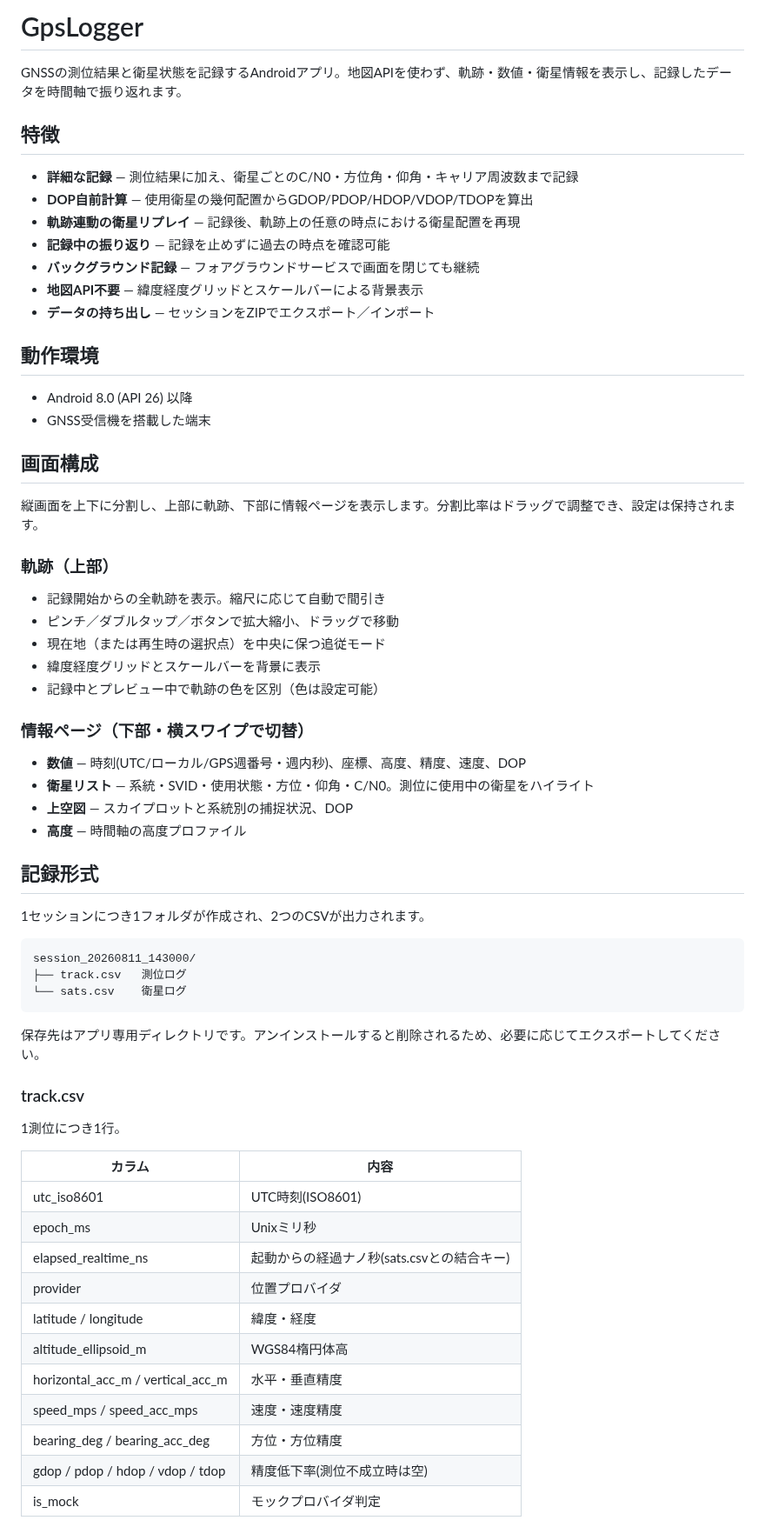
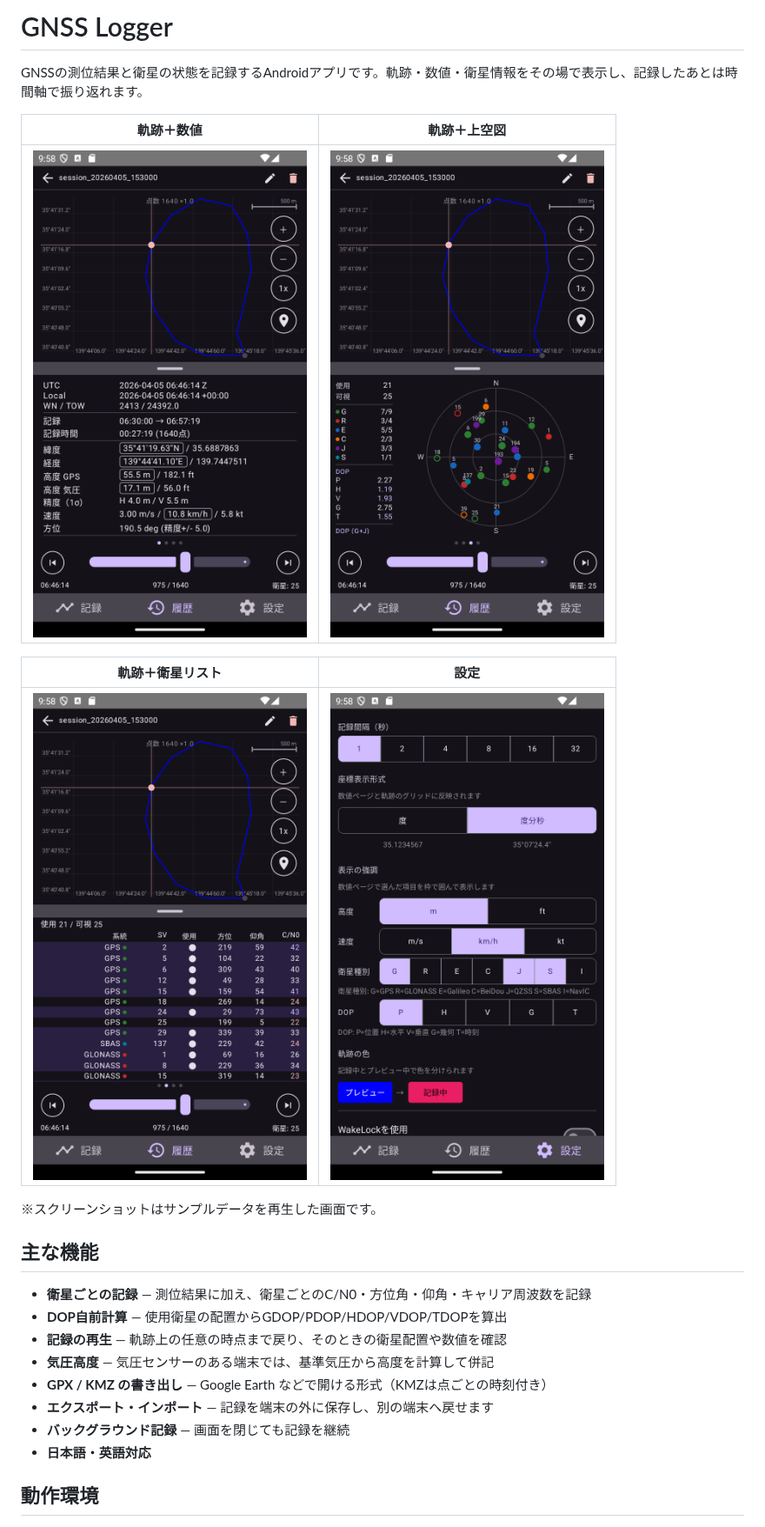
Before and after one commit to eightbrows/GpsLogger, a Markdown page: README.md, the part around one of its changes. Shown at 87% size. Rendered like a GitHub page; pictures changed too: screenshots/01_replay_numeric.png (added), screenshots/02_replay_skyplot.png (added), screenshots/03_replay_satlist.png (added).

Commit message:
20260921-D01:README修正

````diff
--- a/README.md
+++ b/README.md
@@ -1,68 +1,27 @@
-# GpsLogger
+# GNSS Logger
 
-GNSSの測位結果と衛星状態を記録するAndroidアプリ。地図APIを使わず、軌跡・数値・衛星情報を表示し、記録したデータを時間軸で振り返れます。
+GNSSの測位結果と衛星の状態を記録するAndroidアプリです。軌跡・数値・衛星情報をその場で表示し、記録したあとは時間軸で振り返れます。
 
-## 特徴
+| 軌跡＋数値 | 軌跡＋上空図 |
+|---|---|
+| ![軌跡と数値ページ](screenshots/01_replay_numeric.png) | ![軌跡と上空図ページ](screenshots/02_replay_skyplot.png) |
 
-- **詳細な記録** — 測位結果に加え、衛星ごとのC/N0・方位角・仰角・キャリア周波数まで記録
-- **DOP自前計算** — 使用衛星の幾何配置からGDOP/PDOP/HDOP/VDOP/TDOPを算出
-- **軌跡連動の衛星リプレイ** — 記録後、軌跡上の任意の時点における衛星配置を再現
-- **記録中の振り返り** — 記録を止めずに過去の時点を確認可能
-- **バックグラウンド記録** — フォアグラウンドサービスで画面を閉じても継続
-- **地図API不要** — 緯度経度グリッドとスケールバーによる背景表示
-- **データの持ち出し** — セッションをZIPでエクスポート／インポート
+| 軌跡＋衛星リスト | 設定 |
+|---|---|
+| ![軌跡と衛星リストページ](screenshots/03_replay_satlist.png) | ![設定画面](screenshots/04_settings.png) |
+
+※スクリーンショットはサンプルデータを再生した画面です。
+
+## 主な機能
+
+- **衛星ごとの記録** — 測位結果に加え、衛星ごとのC/N0・方位角・仰角・キャリア周波数を記録
+- **DOP自前計算** — 使用衛星の配置からGDOP/PDOP/HDOP/VDOP/TDOPを算出
+- **記録の再生** — 軌跡上の任意の時点まで戻り、そのときの衛星配置や数値を確認
+- **気圧高度** — 気圧センサーのある端末では、基準気圧から高度を計算して併記
+- **GPX / KMZ の書き出し** — Google Earth などで開ける形式（KMZは点ごとの時刻付き）
+- **エクスポート・インポート** — 記録を端末の外に保存し、別の端末へ戻せます
+- **バックグラウンド記録** — 画面を閉じても記録を継続
+- **日本語・英語対応**
 
 ## 動作環境
 
-- Android 8.0 (API 26) 以降
-- GNSS受信機を搭載した端末
-
-## 画面構成
-
-縦画面を上下に分割し、上部に軌跡、下部に情報ページを表示します。分割比率はドラッグで調整でき、設定は保持されます。
-
-### 軌跡（上部）
-
-- 記録開始からの全軌跡を表示。縮尺に応じて自動で間引き
-- ピンチ／ダブルタップ／ボタンで拡大縮小、ドラッグで移動
-- 現在地（または再生時の選択点）を中央に保つ追従モード
-- 緯度経度グリッドとスケールバーを背景に表示
-- 記録中とプレビュー中で軌跡の色を区別（色は設定可能）
-
-### 情報ページ（下部・横スワイプで切替）
-
-- **数値** — 時刻(UTC/ローカル/GPS週番号・週内秒)、座標、高度、精度、速度、DOP
-- **衛星リスト** — 系統・SVID・使用状態・方位・仰角・C/N0。測位に使用中の衛星をハイライト
-- **上空図** — スカイプロットと系統別の捕捉状況、DOP
-- **高度** — 時間軸の高度プロファイル
-
-## 記録形式
-
-1セッションにつき1フォルダが作成され、2つのCSVが出力されます。
-
-```
-session_20260811_143000/
-├── track.csv   測位ログ
-└── sats.csv    衛星ログ
-```
-
-保存先はアプリ専用ディレクトリです。アンインストールすると削除されるため、必要に応じてエクスポートしてください。
-
-### track.csv
-
-1測位につき1行。
-
-| カラム | 内容 |
-|---|---|
-| utc_iso8601 | UTC時刻(ISO8601) |
-| epoch_ms | Unixミリ秒 |
-| elapsed_realtime_ns | 起動からの経過ナノ秒(sats.csvとの結合キー) |
-| provider | 位置プロバイダ |
-| latitude / longitude | 緯度・経度 |
-| altitude_ellipsoid_m | WGS84楕円体高 |
-| horizontal_acc_m / vertical_acc_m | 水平・垂直精度 |
-| speed_mps / speed_acc_mps | 速度・速度精度 |
-| bearing_deg / bearing_acc_deg | 方位・方位精度 |
-| gdop / pdop / hdop / vdop / tdop | 精度低下率(測位不成立時は空) |
-| is_mock | モックプロバイダ判定 |
-
````
Also changed, not shown: other parts of README.md (+21 -49 lines), 1 other file.
